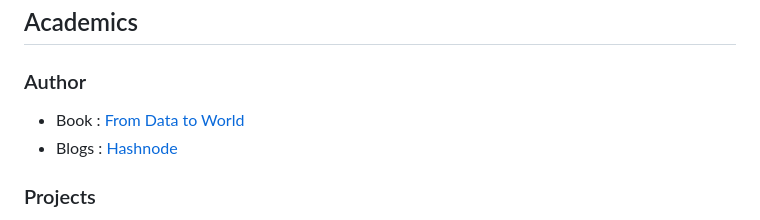
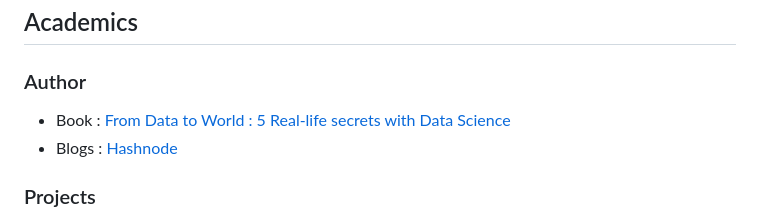
Before and after one commit to laksh-2193/laksh-2193, a Markdown page: README.md, the part around the change. GitHub-like rendering.

```diff
--- a/README.md
+++ b/README.md
@@ -38,7 +38,7 @@ Cognitive Classes](https://drive.google.com/file/d/1Yq5p5KwQGoFBdzLmo9Sh6kW-CZXD
 
 ## Academics
 ### Author
-- Book : [From Data to World](https://lakshaykumar.tech/from-data-to-world.html)
+- Book : [From Data to World : 5 Real-life secrets with Data Science](https://lakshaykumar.tech/from-data-to-world.html)
 - Blogs : [Hashnode](https://blogs.lakshaykumar.tech/)
 
 ### Projects
```
